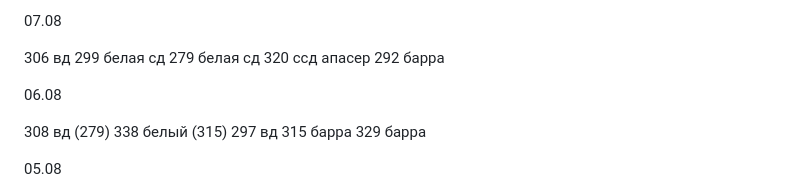
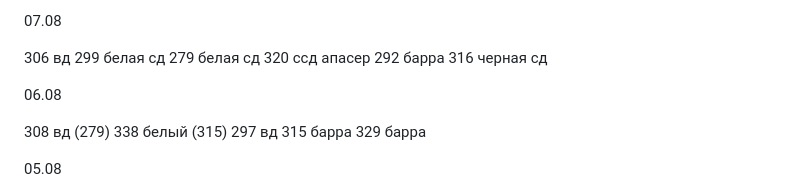
Before and after one commit to vladimka/obsidian, a Markdown page: Google Keep/Работа.md, the part around the change. Rendered like a GitHub page.

Commit message:
Commit from iPhone on 07.08.2026, 14:35:27

```diff
--- a/Google Keep/Работа.md
+++ b/Google Keep/Работа.md
@@ -24,6 +24,7 @@ tags:
 279 белая сд
 320 ссд апасер
 292 барра
+316 черная сд
 
 06.08
 
```
